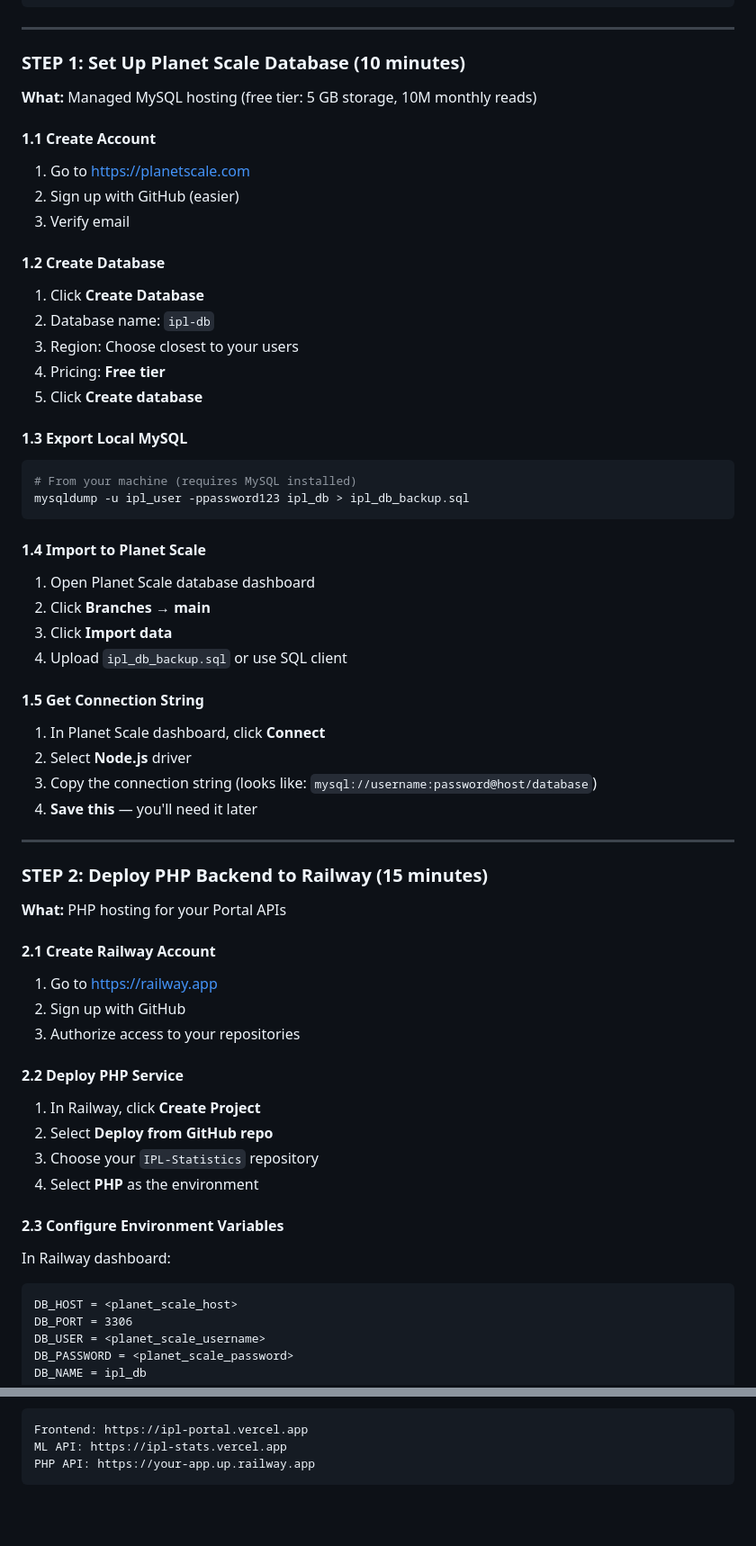
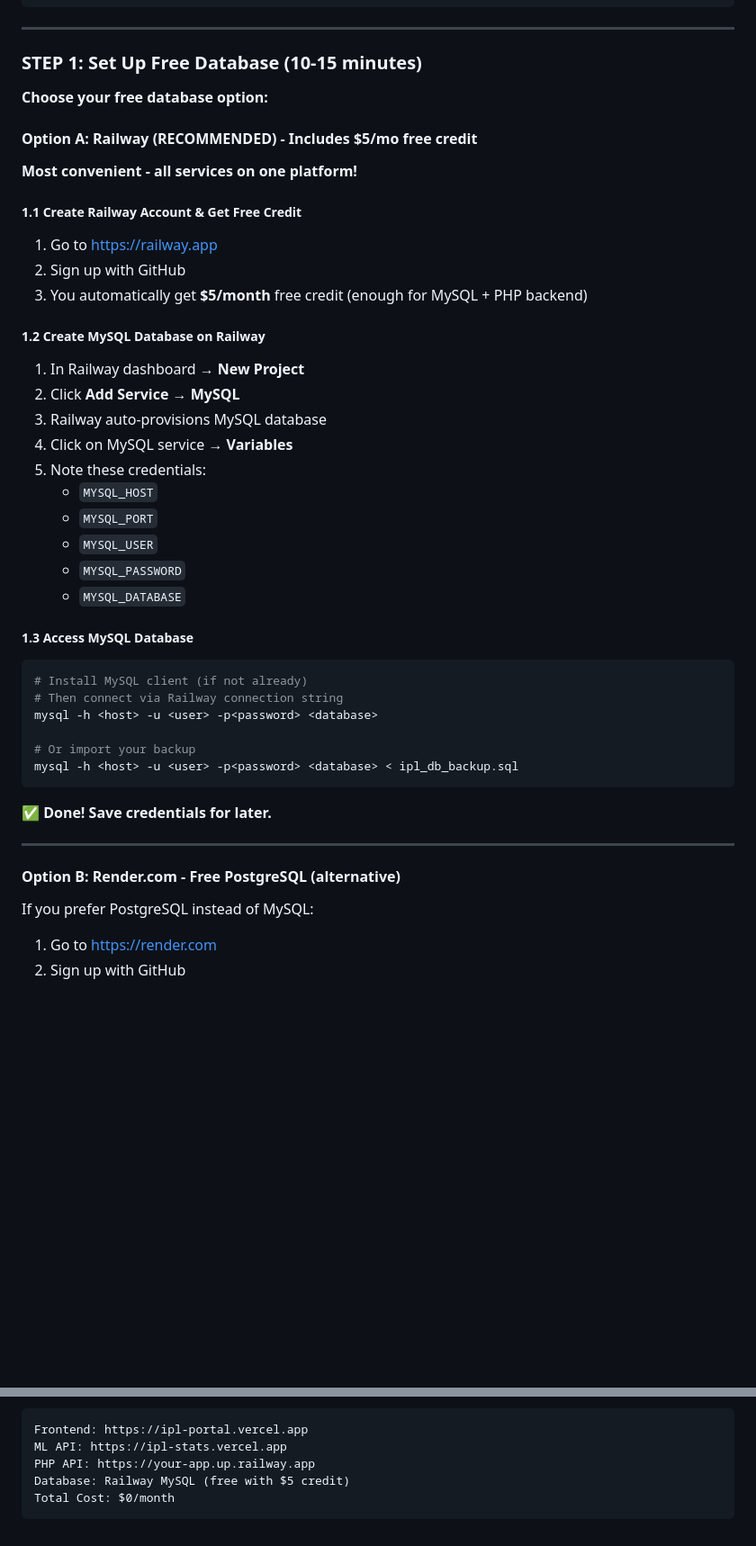
Before and after one commit to Kumarutkarsh9470/IPL-Statistics, a Markdown page: DEPLOYMENT.md, 2 parts joined by grey strips. Shown at 90% size. Rendered like a GitHub page; blank space fills up the shorter version.

Commit message:
🔧 Update deployment guides with FREE database options (Railway, Render, Google Cloud SQL - NO PAID SERVICES)

````diff
--- a/DEPLOYMENT.md
+++ b/DEPLOYMENT.md
@@ -44,73 +49,48 @@ git push origin main
 
 ---
 
-### **STEP 1: Set Up Planet Scale Database (10 minutes)**
+### **STEP 1: Set Up Free Database** (10-15 minutes)
 
-**What:** Managed MySQL hosting (free tier: 5 GB storage, 10M monthly reads)
+**Choose your free database option:**
 
-#### 1.1 Create Account
+#### **Option A: Railway (RECOMMENDED) - Includes $5/mo free credit**
 
-1. Go to https://planetscale.com
-2. Sign up with GitHub (easier)
-3. Verify email
+**Most convenient - all services on one platform!**
 
-#### 1.2 Create Database
+##### 1.1 Create Railway Account & Get Free Credit
+1. Go to https://railway.app
+2. Sign up with GitHub
+3. You automatically get **$5/month** free credit (enough for MySQL + PHP backend)
 
-1. Click **Create Database**
-2. Database name: `ipl-db`
-3. Region: Choose closest to your users
-4. Pricing: **Free tier**
-5. Click **Create database**
+##### 1.2 Create MySQL Database on Railway
+1. In Railway dashboard → **New Project**
+2. Click **Add Service** → **MySQL**
+3. Railway auto-provisions MySQL database
+4. Click on MySQL service → **Variables**
+5. Note these credentials:
+   - `MYSQL_HOST`
+   - `MYSQL_PORT`
+   - `MYSQL_USER`
+   - `MYSQL_PASSWORD`
+   - `MYSQL_DATABASE`
 
-#### 1.3 Export Local MySQL
+##### 1.3 Access MySQL Database
+```bash
+# Install MySQL client (if not already)
+# Then connect via Railway connection string
+mysql -h <host> -u <user> -p<password> <database>
 
-```bash
-# From your machine (requires MySQL installed)
-mysqldump -u ipl_user -ppassword123 ipl_db > ipl_db_backup.sql
+# Or import your backup
+mysql -h <host> -u <user> -p<password> <database> < ipl_db_backup.sql
 ```
 
-#### 1.4 Import to Planet Scale
-
-1. Open Planet Scale database dashboard
-2. Click **Branches** → **main**
-3. Click **Import data**
-4. Upload `ipl_db_backup.sql` or use SQL client
-
-#### 1.5 Get Connection String
-
-1. In Planet Scale dashboard, click **Connect**
-2. Select **Node.js** driver
-3. Copy the connection string (looks like: `mysql://username:password@host/database`)
-4. **Save this** — you'll need it later
+**✅ Done! Save credentials for later.**
 
 ---
 
-### **STEP 2: Deploy PHP Backend to Railway (15 minutes)**
+#### **Option B: Render.com - Free PostgreSQL (alternative)**
 
-**What:** PHP hosting for your Portal APIs
+If you prefer PostgreSQL instead of MySQL:
 
-#### 2.1 Create Railway Account
-
-1. Go to https://railway.app
+1. Go to https://render.com
 2. Sign up with GitHub
-3. Authorize access to your repositories
-
-#### 2.2 Deploy PHP Service
-
-1. In Railway, click **Create Project**
-2. Select **Deploy from GitHub repo**
-3. Choose your `IPL-Statistics` repository
-4. Select **PHP** as the environment
-
-#### 2.3 Configure Environment Variables
-
-In Railway dashboard:
-
-```
-DB_HOST = <planet_scale_host>
-DB_PORT = 3306
-DB_USER = <planet_scale_username>
-DB_PASSWORD = <planet_scale_password>
-DB_NAME = ipl_db
-```
-
@@ -444,4 +478,6 @@ Once everything is deployed and working:
 Frontend: https://ipl-portal.vercel.app
 ML API: https://ipl-stats.vercel.app
 PHP API: https://your-app.up.railway.app
+Database: Railway MySQL (free with $5 credit)
+Total Cost: $0/month
 ```
````
Also changed, not shown: other parts of DEPLOYMENT.md (+107 -48 lines), DEPLOYMENT_SUMMARY.md (+41 -30 lines).
